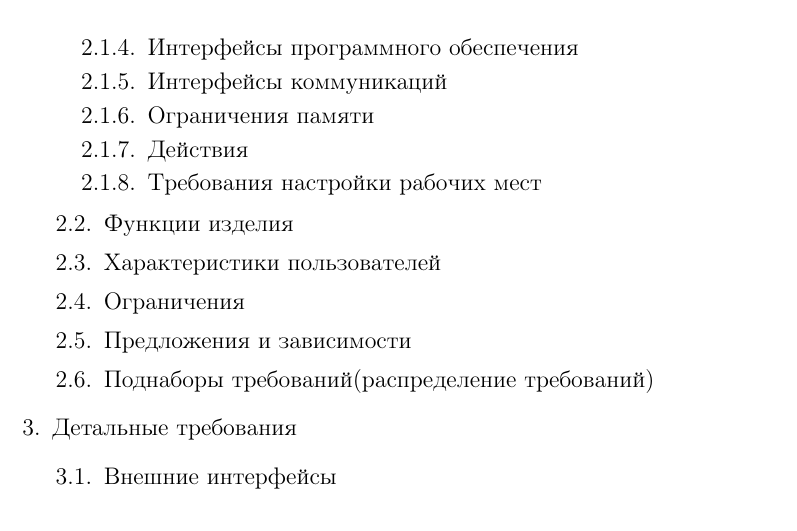
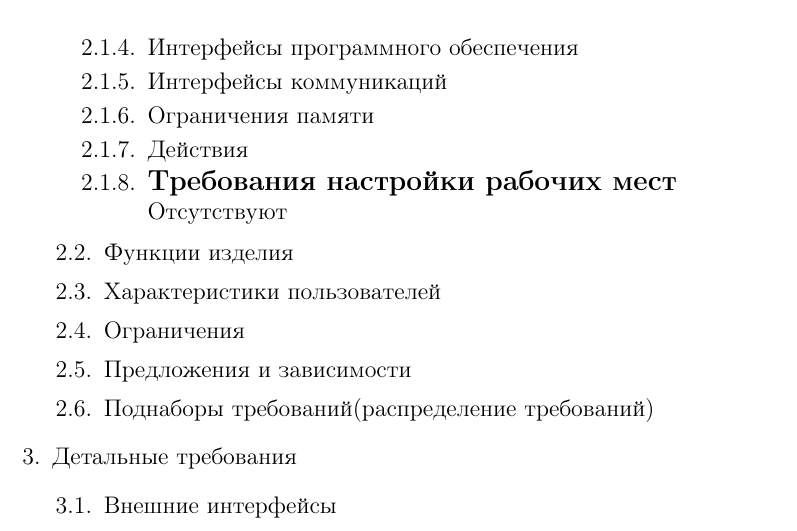
Before and after one commit to dreamcather/Requirements-analysis, a LaTeX document (Security_perimeter.tex): part of page 3 of 4, cut so that both start at the same text. Compiled offline with pdfLaTeX.

Commit message:
add chapter changes

```diff
--- a/Security_perimeter.tex
+++ b/Security_perimeter.tex
@@ -67,7 +67,8 @@
   				\item Интерфейсы коммуникаций
   				\item Ограничения памяти
   				\item Действия
-  				\item Требования настройки рабочих мест
+          \item \begin{large} \textbf{Требования настройки рабочих мест} \end{large} \newline
+          Отсутствуют
   			\end{enumerate}
   		\item Функции изделия
   		\item Характеристики пользователей
```
Also changed, not shown: Security_perimeter.pdf.
